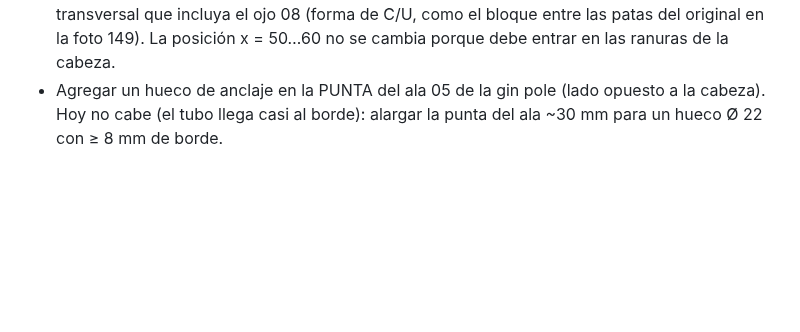
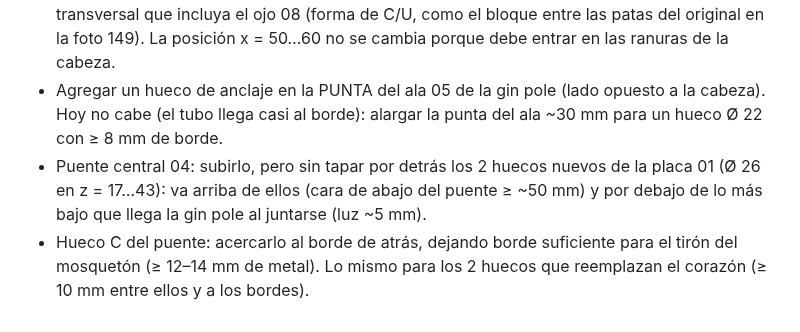
Before and after one commit to janerictenesaca-alt/Aventuras-con-janeric, a Markdown page: bipode/notas-archivos.md, the part around the change. GitHub-like rendering; blank space fills up the shorter version.

Commit message:
Notas: puente central sin tapar los huecos nuevos
Co-Authored-By: Claude Opus 5.5 <noreply@anthropic.com>
Claude-Session: https://claude.ai/code/session_01Q7twjeMED9RCDGUu8YnM8k

```diff
--- a/bipode/notas-archivos.md
+++ b/bipode/notas-archivos.md
@@ -656,3 +656,7 @@ Medidas sacadas de la foto, usando como referencia la pata de arriba (Ø 50,8 mm
   original en la foto 149). La posición x = 50…60 no se cambia porque debe entrar en las ranuras de la cabeza.
 - Agregar un hueco de anclaje en la PUNTA del ala 05 de la gin pole (lado opuesto a la cabeza). Hoy no cabe (el tubo llega casi
   al borde): alargar la punta del ala ~30 mm para un hueco Ø 22 con ≥ 8 mm de borde.
+- Puente central 04: subirlo, pero sin tapar por detrás los 2 huecos nuevos de la placa 01 (Ø 26 en z = 17…43): va arriba de
+  ellos (cara de abajo del puente ≥ ~50 mm) y por debajo de lo más bajo que llega la gin pole al juntarse (luz ~5 mm).
+- Hueco C del puente: acercarlo al borde de atrás, dejando borde suficiente para el tirón del mosquetón (≥ 12–14 mm de metal).
+  Lo mismo para los 2 huecos que reemplazan el corazón (≥ 10 mm entre ellos y a los bordes).
```
